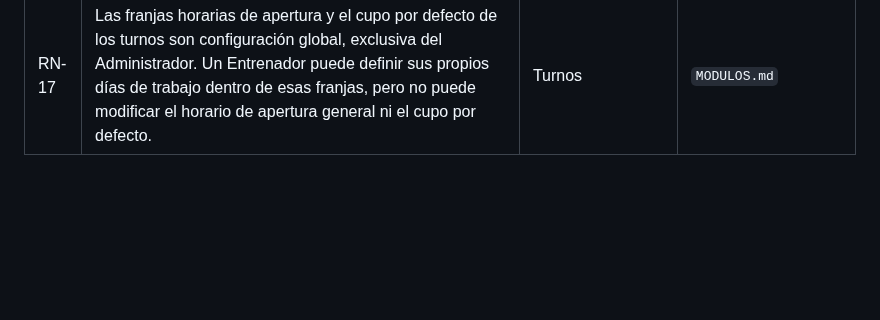
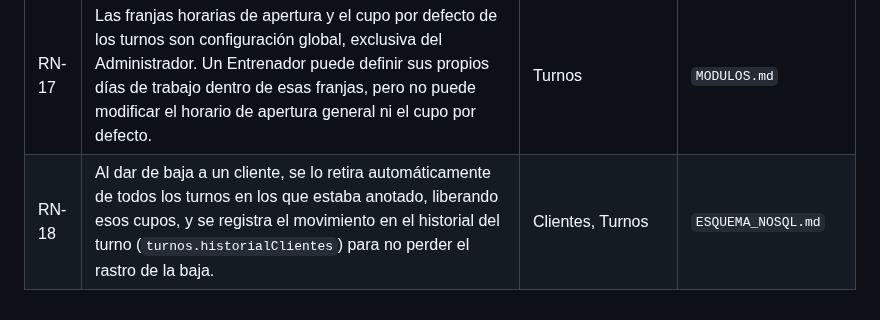
Before and after one commit to maurozavatti/TPI_Grupo_101_GymManager, a Markdown page: docs/REGLAS_DE_NEGOCIO.md, the part around the change. GitHub-like rendering; blank space fills up the shorter version.

Commit message:
docs: agregar RN-18 sobre liberacion de turnos al dar de baja un cliente

```diff
--- a/docs/REGLAS_DE_NEGOCIO.md
+++ b/docs/REGLAS_DE_NEGOCIO.md
@@ -25,3 +25,4 @@ Este documento reúne en un solo lugar las reglas de negocio del sistema que hoy
 | RN-15 | El Administrador puede dar de alta o actualizar ejercicios de forma individual o mediante la importación masiva de un archivo Excel; en ambos casos se valida la unicidad de `codigo` antes de persistir. | Catálogo de Ejercicios | `MODULOS.md`, `CASOS_DE_USO.md` |
 | RN-16 | Un Entrenador solo puede crear, modificar, dar de baja o asignar/retirar clientes en los turnos donde él mismo es el entrenador responsable (`turnos.entrenadorId`); no puede operar sobre turnos de otro entrenador. El Administrador no tiene esta restricción. | Turnos | `MODULOS.md`, `ESQUEMA_NOSQL.md` |
 | RN-17 | Las franjas horarias de apertura y el cupo por defecto de los turnos son configuración global, exclusiva del Administrador. Un Entrenador puede definir sus propios días de trabajo dentro de esas franjas, pero no puede modificar el horario de apertura general ni el cupo por defecto. | Turnos | `MODULOS.md` |
+| RN-18 | Al dar de baja a un cliente, se lo retira automáticamente de todos los turnos en los que estaba anotado, liberando esos cupos, y se registra el movimiento en el historial del turno (`turnos.historialClientes`) para no perder el rastro de la baja. | Clientes, Turnos | `ESQUEMA_NOSQL.md` |
```
